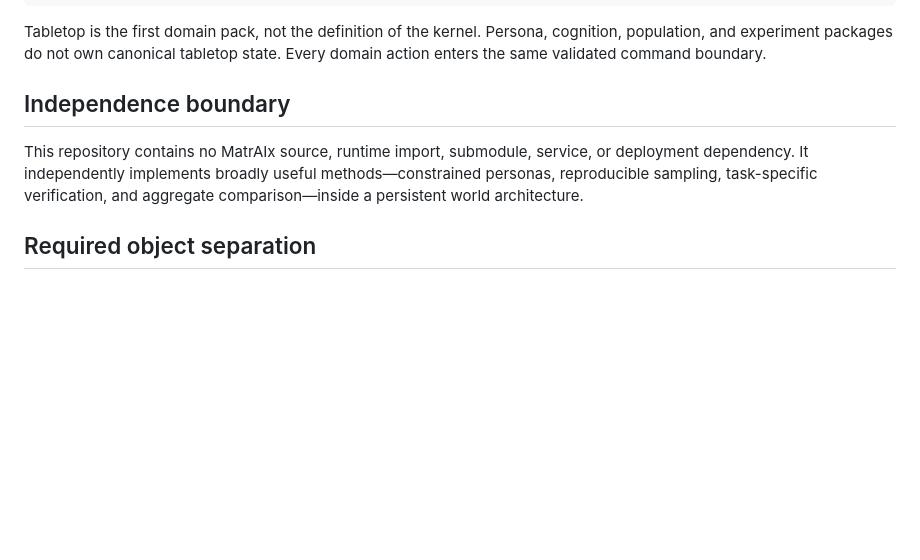
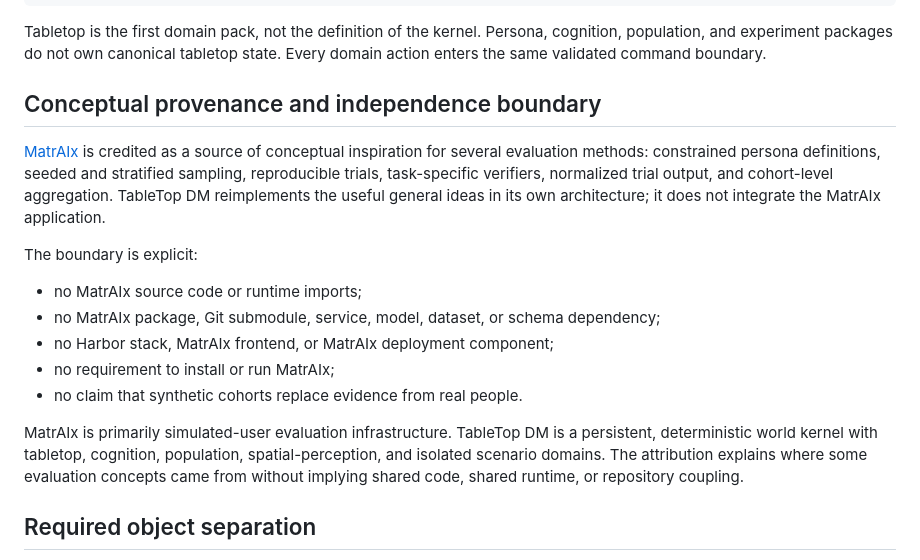
Before and after one commit to SweetingTech/TableTop_DM, a Markdown page: docs/SIMULATION_KERNEL.md, the part around the change. Rendered like a GitHub page; blank space fills up the shorter version.

```diff
--- a/docs/SIMULATION_KERNEL.md
+++ b/docs/SIMULATION_KERNEL.md
@@ -17,12 +17,26 @@ Tabletop is the first domain pack, not the definition of the kernel. Persona, co
 population, and experiment packages do not own canonical tabletop state. Every domain action
 enters the same validated command boundary.
 
-## Independence boundary
+## Conceptual provenance and independence boundary
 
-This repository contains no MatrAIx source, runtime import, submodule, service, or deployment
-dependency. It independently implements broadly useful methods—constrained personas,
-reproducible sampling, task-specific verification, and aggregate comparison—inside a persistent
-world architecture.
+[MatrAIx](https://github.com/MatrAIx-ai/MatrAIx-Persona-8B) is credited as a source of conceptual
+inspiration for several evaluation methods: constrained persona definitions, seeded and stratified
+sampling, reproducible trials, task-specific verifiers, normalized trial output, and cohort-level
+aggregation. TableTop DM reimplements the useful general ideas in its own architecture; it does not
+integrate the MatrAIx application.
+
+The boundary is explicit:
+
+- no MatrAIx source code or runtime imports;
+- no MatrAIx package, Git submodule, service, model, dataset, or schema dependency;
+- no Harbor stack, MatrAIx frontend, or MatrAIx deployment component;
+- no requirement to install or run MatrAIx;
+- no claim that synthetic cohorts replace evidence from real people.
+
+MatrAIx is primarily simulated-user evaluation infrastructure. TableTop DM is a persistent,
+deterministic world kernel with tabletop, cognition, population, spatial-perception, and isolated
+scenario domains. The attribution explains where some evaluation concepts came from without
+implying shared code, shared runtime, or repository coupling.
 
 ## Required object separation
 
```
Also changed, not shown: README.md (+13 -5 lines).
